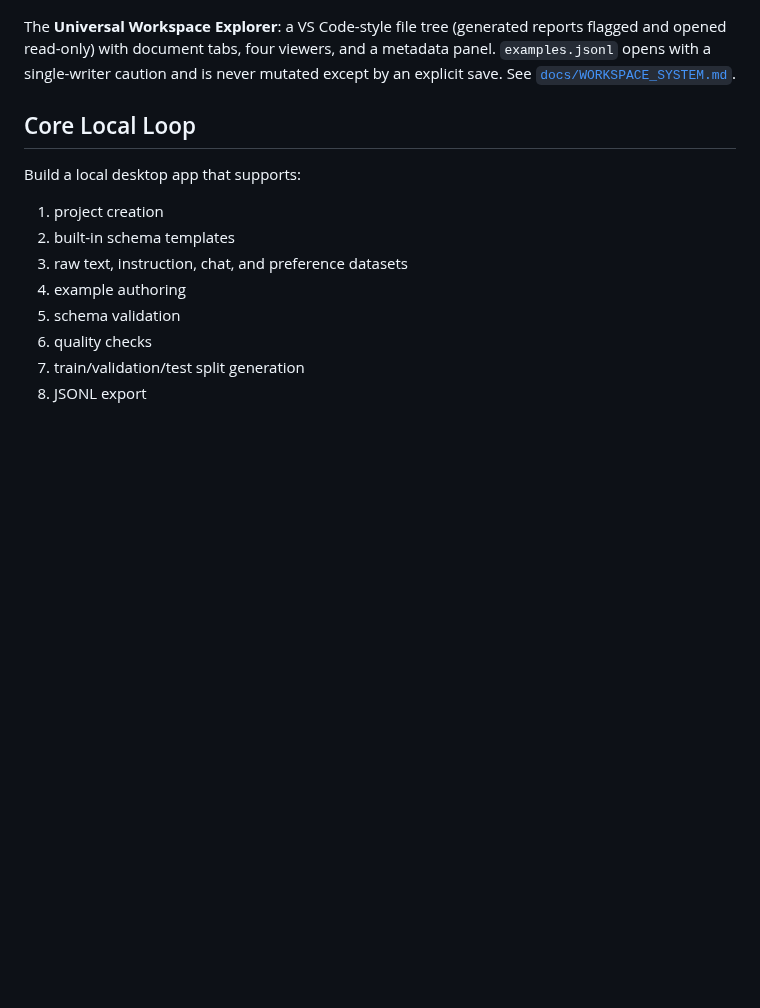
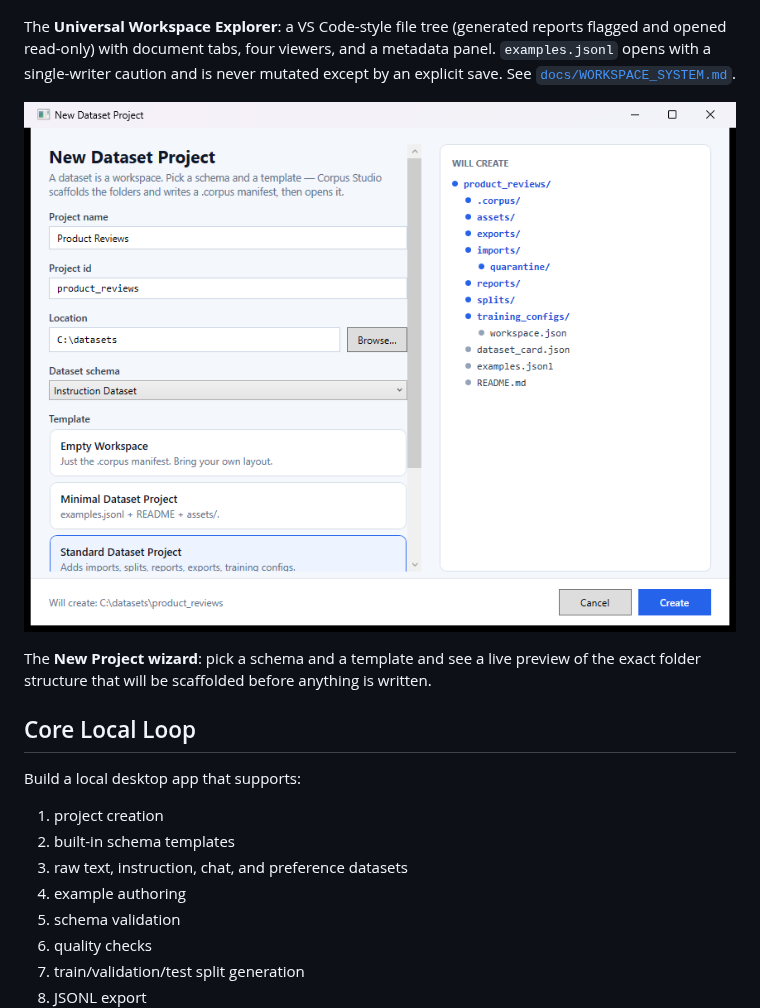
Before and after one commit to MalloyTheDev/CorpusStudio, a Markdown page: README.md, the part around the change. GitHub-like rendering; pictures changed too: docs/screenshots/workspace-wizard.png (added); blank space fills up the shorter version.

```diff
--- a/README.md
+++ b/README.md
@@ -176,6 +176,11 @@ flagged and opened read-only) with document tabs, four viewers, and a metadata
 panel. `examples.jsonl` opens with a single-writer caution and is never mutated
 except by an explicit save. See [`docs/WORKSPACE_SYSTEM.md`](docs/WORKSPACE_SYSTEM.md).
 
+![Corpus Studio new project wizard](docs/screenshots/workspace-wizard.png)
+
+The **New Project wizard**: pick a schema and a template and see a live preview of
+the exact folder structure that will be scaffolded before anything is written.
+
 ## Core Local Loop
 
 Build a local desktop app that supports:
```
Also changed, not shown: MANIFEST.md (+5 -0 lines), 5 other files.
